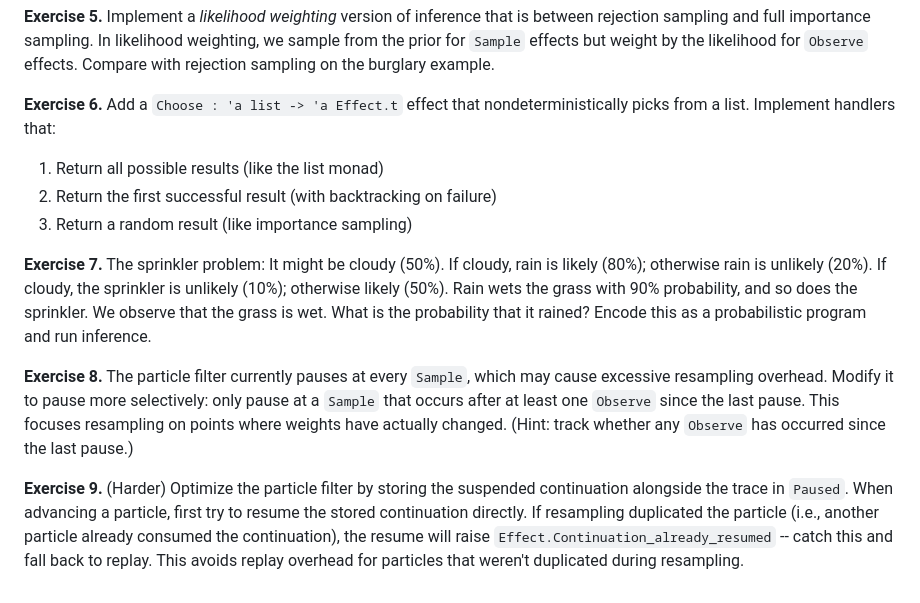
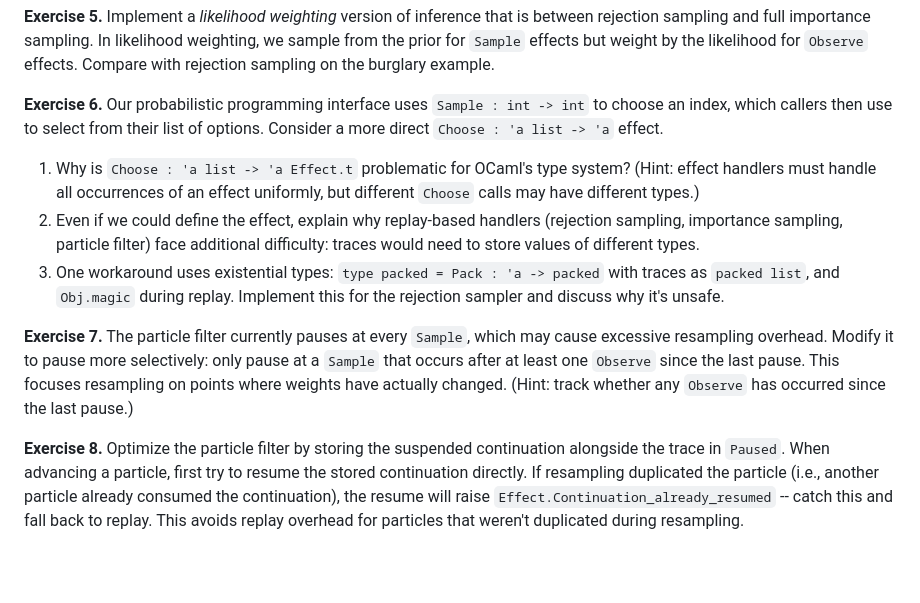
Before and after one commit to lukstafi/curious-ocaml, a Markdown page: chapter9/README.md, the part around the change. Rendered like a GitHub page; blank space fills up the shorter version.

Commit message:
Revise Exercise 6 to cover polymorphic Choose effect type system issues
The previous exercise asked for handlers returning all results and backtracking,
which require multi-shot continuations not available in OCaml. Replaced with an
exercise exploring why Choose : 'a list -> 'a is problematic: type system
constraints on effect handlers, heterogeneous traces for replay, and unsafe
existential workarounds.

Co-Authored-By: Claude Opus 4.5 <noreply@anthropic.com>

```diff
--- a/chapter9/README.md
+++ b/chapter9/README.md
@@ -843,13 +843,12 @@ The key insight is that effects are a *programming interface* that can have mult
 
 **Exercise 5.** Implement a *likelihood weighting* version of inference that is between rejection sampling and full importance sampling. In likelihood weighting, we sample from the prior for `Sample` effects but weight by the likelihood for `Observe` effects. Compare with rejection sampling on the burglary example.
 
-**Exercise 6.** Add a `Choose : 'a list -> 'a Effect.t` effect that nondeterministically picks from a list. Implement handlers that:
-1. Return all possible results (like the list monad)
-2. Return the first successful result (with backtracking on failure)
-3. Return a random result (like importance sampling)
+**Exercise 6.** Our probabilistic programming interface uses `Sample : int -> int` to choose an index, which callers then use to select from their list of options. Consider a more direct `Choose : 'a list -> 'a` effect.
 
-**Exercise 7.** The sprinkler problem: It might be cloudy (50%). If cloudy, rain is likely (80%); otherwise rain is unlikely (20%). If cloudy, the sprinkler is unlikely (10%); otherwise likely (50%). Rain wets the grass with 90% probability, and so does the sprinkler. We observe that the grass is wet. What is the probability that it rained? Encode this as a probabilistic program and run inference.
+1. Why is `Choose : 'a list -> 'a Effect.t` problematic for OCaml's type system? (Hint: effect handlers must handle all occurrences of an effect uniformly, but different `Choose` calls may have different types.)
+2. Even if we could define the effect, explain why replay-based handlers (rejection sampling, importance sampling, particle filter) face additional difficulty: traces would need to store values of different types.
+3. One workaround uses existential types: `type packed = Pack : 'a -> packed` with traces as `packed list`, and `Obj.magic` during replay. Implement this for the rejection sampler and discuss why it's unsafe.
 
-**Exercise 8.** The particle filter currently pauses at every `Sample`, which may cause excessive resampling overhead. Modify it to pause more selectively: only pause at a `Sample` that occurs after at least one `Observe` since the last pause. This focuses resampling on points where weights have actually changed. (Hint: track whether any `Observe` has occurred since the last pause.)
+**Exercise 7.** The particle filter currently pauses at every `Sample`, which may cause excessive resampling overhead. Modify it to pause more selectively: only pause at a `Sample` that occurs after at least one `Observe` since the last pause. This focuses resampling on points where weights have actually changed. (Hint: track whether any `Observe` has occurred since the last pause.)
 
-**Exercise 9.** (Harder) Optimize the particle filter by storing the suspended continuation alongside the trace in `Paused`. When advancing a particle, first try to resume the stored continuation directly. If resampling duplicated the particle (i.e., another particle already consumed the continuation), the resume will raise `Effect.Continuation_already_resumed` -- catch this and fall back to replay. This avoids replay overhead for particles that weren't duplicated during resampling.
+**Exercise 8.** Optimize the particle filter by storing the suspended continuation alongside the trace in `Paused`. When advancing a particle, first try to resume the stored continuation directly. If resampling duplicated the particle (i.e., another particle already consumed the continuation), the resume will raise `Effect.Continuation_already_resumed` -- catch this and fall back to replay. This avoids replay overhead for particles that weren't duplicated during resampling.
```
